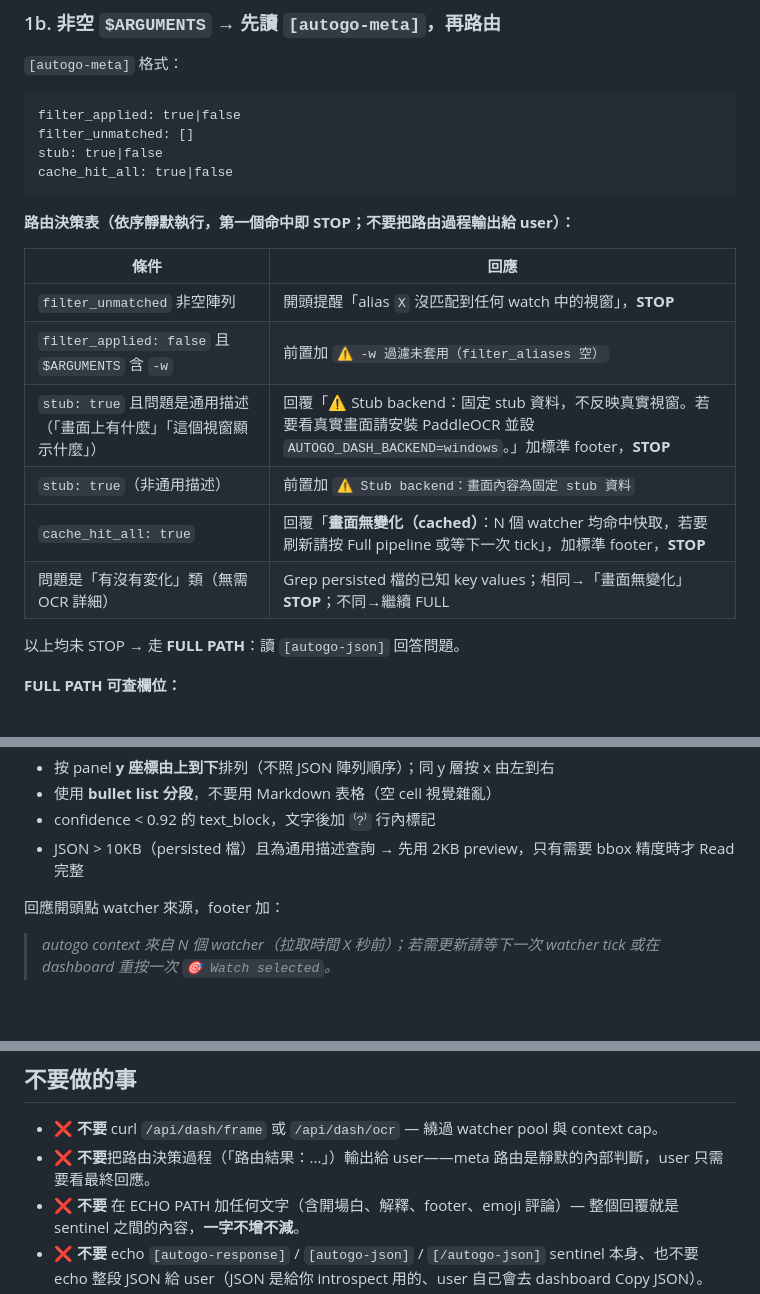
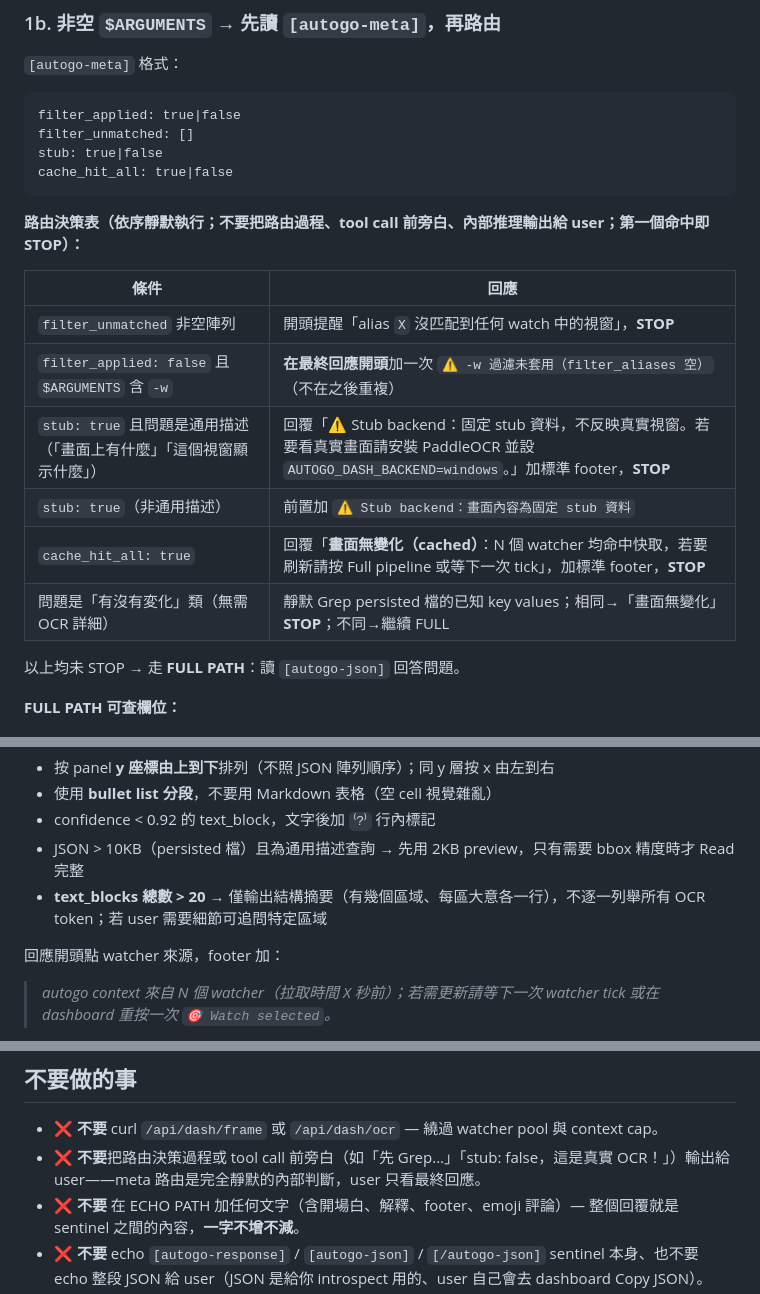
Before and after one commit to gsinvest017-ai/gs-claude-config, a Markdown page: skills/autogo/SKILL.md, 3 parts joined by grey strips. Rendered like a GitHub page; blank space fills up the shorter version.

Commit message:
M1: SKILL.md 三項改進：靜默強化、filter 去重、大 panel 摘要
1. 路由表標題加「tool call 前旁白也禁止輸出」
   不要欄位改為「meta 路由完全靜默，tool call 前旁白不可見」
2. filter_applied:false 的警告明確標為「在最終回應開頭加一次，不重複」
3. text_blocks > 20 → 只輸出結構摘要，不逐一列舉 OCR token

Co-Authored-By: Claude Sonnet 4.6 <noreply@anthropic.com>

````diff
--- a/skills/autogo/SKILL.md
+++ b/skills/autogo/SKILL.md
@@ -46,16 +46,16 @@ stub: true|false
 cache_hit_all: true|false
 ```
 
-**路由決策表（依序靜默執行，第一個命中即 STOP；不要把路由過程輸出給 user）：**
+**路由決策表（依序靜默執行；不要把路由過程、tool call 前旁白、內部推理輸出給 user；第一個命中即 STOP）：**
 
 | 條件 | 回應 |
 |------|------|
 | `filter_unmatched` 非空陣列 | 開頭提醒「alias `X` 沒匹配到任何 watch 中的視窗」，**STOP** |
-| `filter_applied: false` 且 `$ARGUMENTS` 含 `-w` | 前置加 `⚠️ -w 過濾未套用（filter_aliases 空）` |
+| `filter_applied: false` 且 `$ARGUMENTS` 含 `-w` | **在最終回應開頭**加一次 `⚠️ -w 過濾未套用（filter_aliases 空）`（不在之後重複） |
 | `stub: true` 且問題是通用描述（「畫面上有什麼」「這個視窗顯示什麼」） | 回覆「⚠️ Stub backend：固定 stub 資料，不反映真實視窗。若要看真實畫面請安裝 PaddleOCR 並設 `AUTOGO_DASH_BACKEND=windows`。」加標準 footer，**STOP** |
 | `stub: true`（非通用描述） | 前置加 `⚠️ Stub backend：畫面內容為固定 stub 資料` |
 | `cache_hit_all: true` | 回覆「**畫面無變化（cached）**：N 個 watcher 均命中快取，若要刷新請按 Full pipeline 或等下一次 tick」，加標準 footer，**STOP** |
-| 問題是「有沒有変化」類（無需 OCR 詳細） | Grep persisted 檔的已知 key values；相同→「畫面無變化」**STOP**；不同→繼續 FULL |
+| 問題是「有沒有変化」類（無需 OCR 詳細） | 靜默 Grep persisted 檔的已知 key values；相同→「畫面無變化」**STOP**；不同→繼續 FULL |
 
 以上均未 STOP → 走 **FULL PATH**：讀 `[autogo-json]` 回答問題。
 
@@ -70,6 +70,7 @@ cache_hit_all: true|false
 - 使用 **bullet list 分段**，不要用 Markdown 表格（空 cell 視覺雜亂）
 - confidence < 0.92 的 text_block，文字後加 `⁽?⁾` 行內標記
 - JSON > 10KB（persisted 檔）且為通用描述查詢 → 先用 2KB preview，只有需要 bbox 精度時才 Read 完整
+- **text_blocks 總數 > 20** → 僅輸出結構摘要（有幾個區域、每區大意各一行），不逐一列舉所有 OCR token；若 user 需要細節可追問特定區域
 
 回應開頭點 watcher 來源，footer 加：
 
@@ -91,7 +92,7 @@ OCR 結果**會錯字、漏字、繁簡混雜**：
 ## 不要做的事
 
 - ❌ **不要** curl `/api/dash/frame` 或 `/api/dash/ocr` — 繞過 watcher pool 與 context cap。
-- ❌ **不要**把路由決策過程（「路由結果：...」）輸出給 user——meta 路由是靜默的內部判斷，user 只需要看最終回應。
+- ❌ **不要**把路由決策過程或 tool call 前旁白（如「先 Grep...」「stub: false，這是真實 OCR！」）輸出給 user——meta 路由是完全靜默的內部判斷，user 只看最終回應。
 - ❌ **不要** 在 ECHO PATH 加任何文字（含開場白、解釋、footer、emoji 評論）— 整個回覆就是 sentinel 之間的內容，**一字不增不減**。
 - ❌ **不要** echo `[autogo-response]` / `[autogo-json]` / `[/autogo-json]` sentinel 本身、也不要 echo 整段 JSON 給 user（JSON 是給你 introspect 用的、user 自己會去 dashboard Copy JSON）。
 - ❌ **不要** 把 OCR 文字當 deterministic source of truth 下重大決策（請 user 在 `/inspect` 親眼確認）。
````
